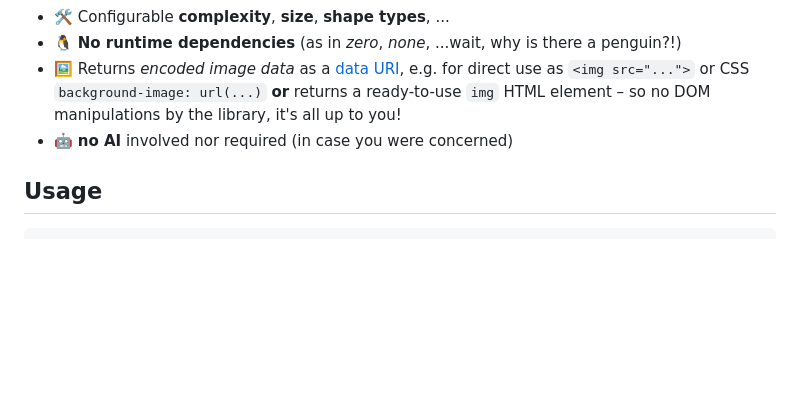
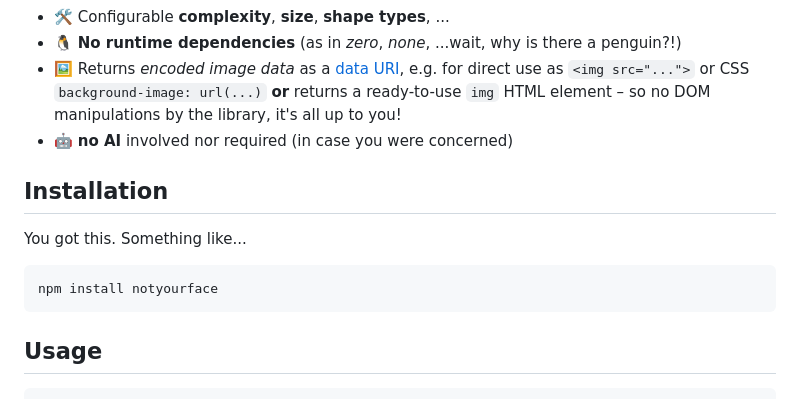
Before and after one commit to bkis/notyourface, a Markdown page: README.md, the part around one of its changes. Drawn GitHub-style; blank space fills up the shorter version.

````diff
--- a/README.md
+++ b/README.md
@@ -29,6 +29,16 @@
 - 🐧 **No runtime dependencies** (as in _zero_, _none_, ...wait, why is there a penguin?!)
 - 🖼 Returns _encoded image data_ as a [data URI](https://en.wikipedia.org/wiki/Data_URI_scheme), e.g. for direct use as `<img src="...">` or CSS `background-image: url(...)` **or** returns a ready-to-use `img` HTML element – so no DOM manipulations by the library, it's all up to you!
 - 🤖 **no AI** involved nor required (in case you were concerned)
+
+
+## Installation
+
+You got this. Something like...
+
+```sh
+npm install notyourface
+```
+
 
 ## Usage
 
````
Also changed, not shown: other parts of README.md (+4 -1 lines).
